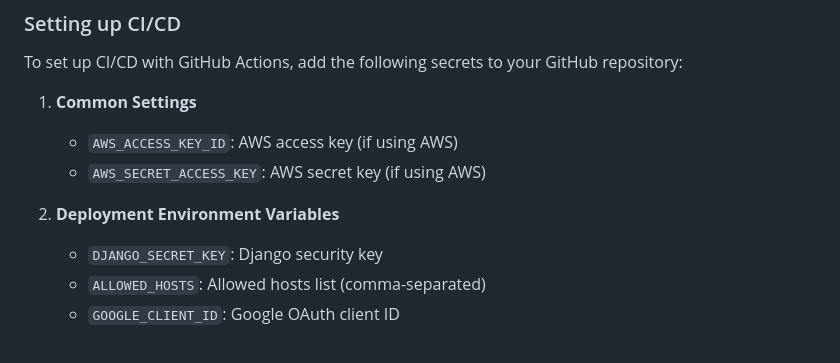
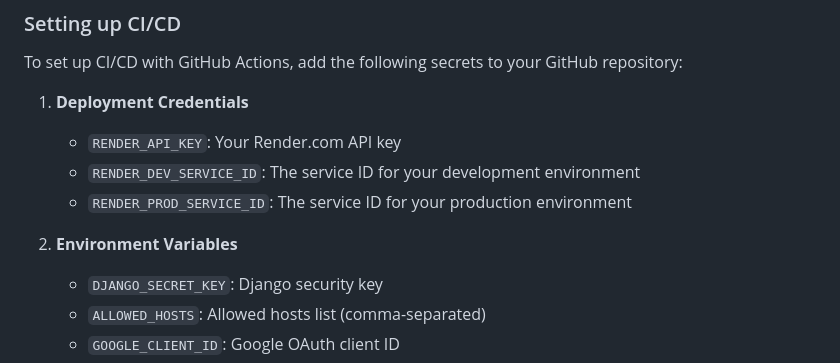
Before and after one commit to CV-Factory/CVFactoryForLocal, a Markdown page: README.md, the part around the change. Rendered like a GitHub page.

Commit message:
문서: Render.com 배포 정보로 README 수정

```diff
--- a/README.md
+++ b/README.md
@@ -127,11 +127,12 @@ To view the CI/CD configuration, check the `.github/workflows/ci-cd.yml` file.
 
 To set up CI/CD with GitHub Actions, add the following secrets to your GitHub repository:
 
-1. **Common Settings**
-   - `AWS_ACCESS_KEY_ID`: AWS access key (if using AWS)
-   - `AWS_SECRET_ACCESS_KEY`: AWS secret key (if using AWS)
+1. **Deployment Credentials**
+   - `RENDER_API_KEY`: Your Render.com API key
+   - `RENDER_DEV_SERVICE_ID`: The service ID for your development environment
+   - `RENDER_PROD_SERVICE_ID`: The service ID for your production environment
 
-2. **Deployment Environment Variables**
+2. **Environment Variables**
    - `DJANGO_SECRET_KEY`: Django security key
    - `ALLOWED_HOSTS`: Allowed hosts list (comma-separated)
    - `GOOGLE_CLIENT_ID`: Google OAuth client ID
```
Also changed, not shown: README.ko.md (+5 -4 lines).
